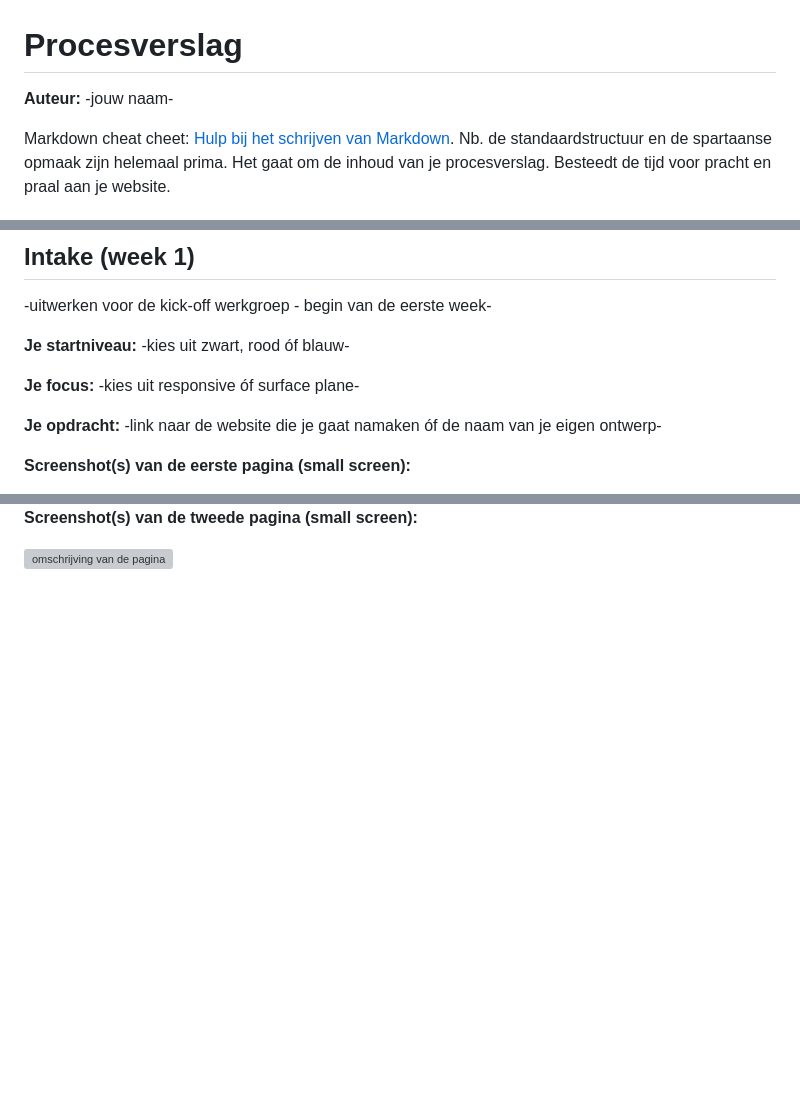
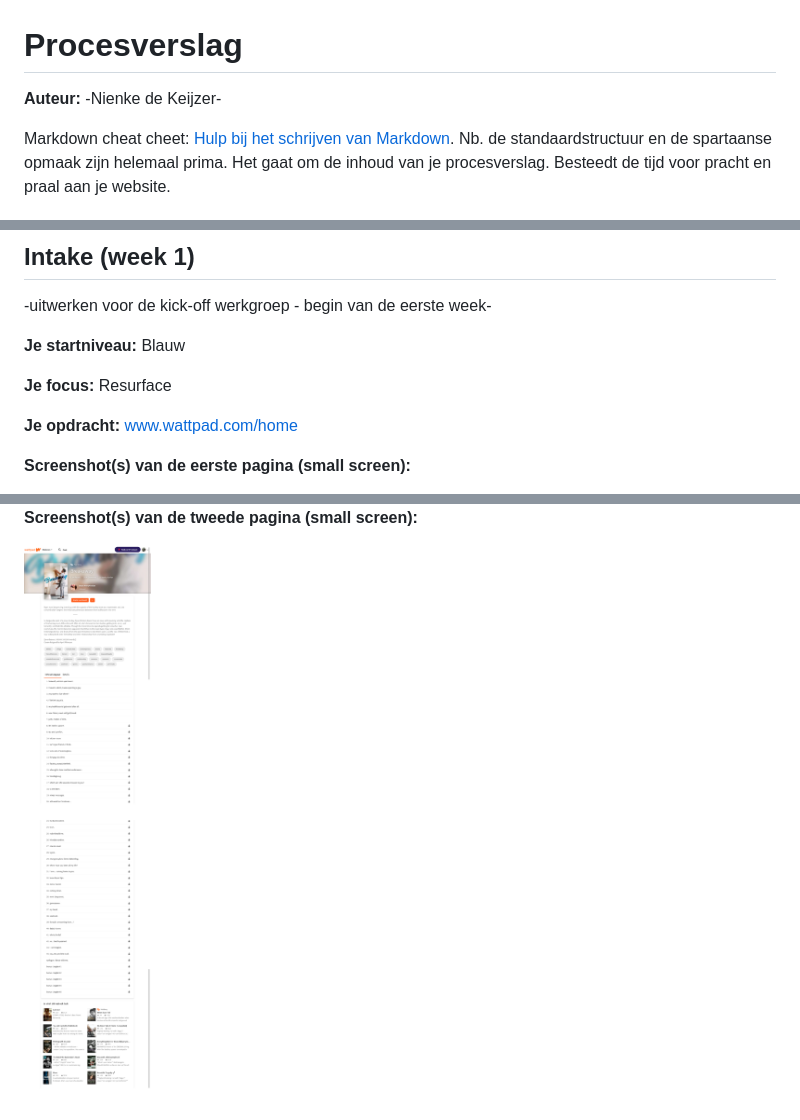
Before and after one commit to NienkedeKeijzer/frontend, a Markdown page: readme.md, 3 parts joined by grey strips. Drawn GitHub-style; pictures changed too: images/detailpag.png (added); blank space fills up the shorter version; grey boxes are pictures that could not be loaded.

```diff
--- a/readme.md
+++ b/readme.md
@@ -1,5 +1,5 @@
 # Procesverslag
-**Auteur:** -jouw naam-
+**Auteur:** -Nienke de Keijzer-
 
 Markdown cheat cheet: [Hulp bij het schrijven van Markdown](https://github.com/adam-p/markdown-here/wiki/Markdown-Cheatsheet). Nb. de standaardstructuur en de spartaanse opmaak zijn helemaal prima. Het gaat om de inhoud van je procesverslag. Besteedt de tijd voor pracht en praal aan je website.
 
@@ -69,11 +70,11 @@ Markdown cheat cheet: [Hulp bij het schrijven van Markdown](https://github.com/a
 ## Intake (week 1)
 -uitwerken voor de kick-off werkgroep - begin van de eerste week-
 
-**Je startniveau:** -kies uit zwart, rood óf blauw-
+**Je startniveau:** Blauw
 
-**Je focus:** -kies uit responsive óf surface plane-
+**Je focus:** Resurface
 
-**Je opdracht:** -link naar de website die je gaat namaken óf de naam van je eigen ontwerp-
+**Je opdracht:** www.wattpad.com/home
 
 **Screenshot(s) van de eerste pagina (small screen):**
 
@@ -81,4 +82,4 @@ Markdown cheat cheet: [Hulp bij het schrijven van Markdown](https://github.com/a
 
 **Screenshot(s) van de tweede pagina (small screen):**
 
-<img src="images/dummy-plaatje.svg" width="375px" alt="omschrijving van de pagina">
+<img src="images/detailpag.png" width="375px" alt="detailpagina">
```
Also changed, not shown: other parts of readme.md (+3 -2 lines), images/logo.png (added), 5 other files.
